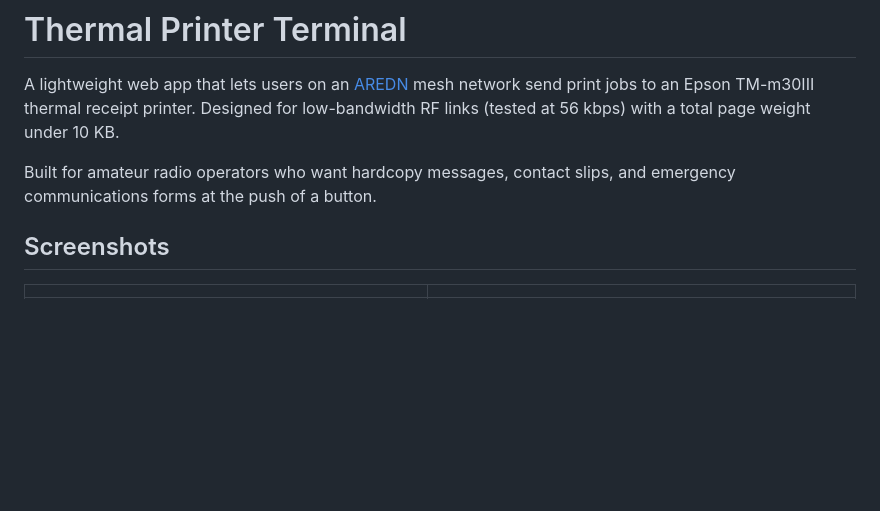
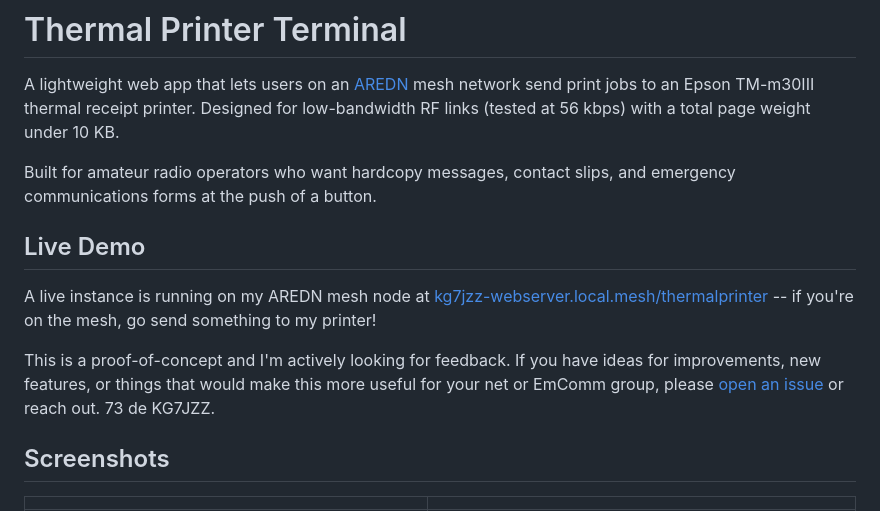
Before and after one commit to miketweaver/thermal-printer-terminal, a Markdown page: README.md, the part around the change. Drawn GitHub-style; blank space fills up the shorter version.

Commit message:
Add live demo link and call for feedback to README

```diff
--- a/README.md
+++ b/README.md
@@ -3,6 +3,12 @@
 A lightweight web app that lets users on an [AREDN](https://www.arednmesh.org/) mesh network send print jobs to an Epson TM-m30III thermal receipt printer. Designed for low-bandwidth RF links (tested at 56 kbps) with a total page weight under 10 KB.
 
 Built for amateur radio operators who want hardcopy messages, contact slips, and emergency communications forms at the push of a button.
+
+## Live Demo
+
+A live instance is running on my AREDN mesh node at [kg7jzz-webserver.local.mesh/thermalprinter](http://kg7jzz-webserver.local.mesh/thermalprinter) -- if you're on the mesh, go send something to my printer!
+
+This is a proof-of-concept and I'm actively looking for feedback. If you have ideas for improvements, new features, or things that would make this more useful for your net or EmComm group, please [open an issue](https://github.com/miketweaver/thermal-printer-terminal/issues) or reach out. 73 de KG7JZZ.
 
 ## Screenshots
 
```
